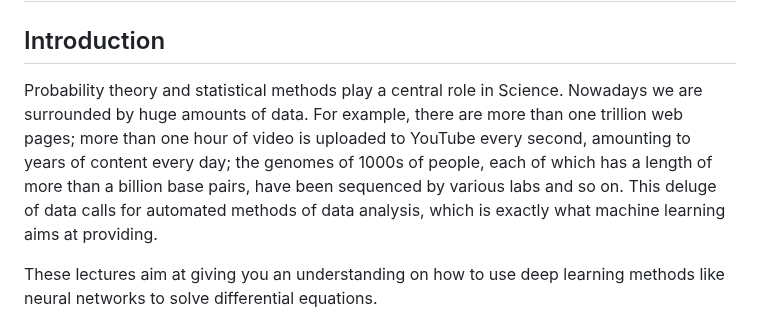
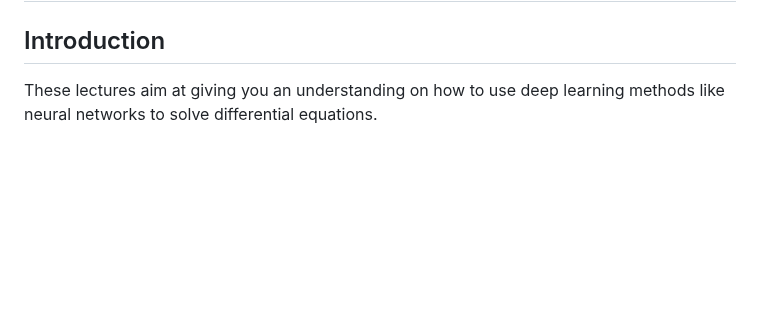
Before and after one commit to mhjensen/MLcourseUnivDelValle, a Markdown page: README.md, the part around the change. Rendered like a GitHub page; blank space fills up the shorter version.

```diff
--- a/README.md
+++ b/README.md
@@ -2,16 +2,6 @@
 ## Lectures on deep learning methods at Universidad del Valle, October-November 2024
 
 ## Introduction
-
-Probability theory and statistical methods play a central role in
-Science. Nowadays we are surrounded by huge amounts of data. For
-example, there are more than one trillion web pages; more than one
-hour of video is uploaded to YouTube every second, amounting to years
-of content every day; the genomes of 1000s of people, each of which
-has a length of more than a billion base pairs, have been sequenced by
-various labs and so on. This deluge of data calls for automated
-methods of data analysis, which is exactly what machine learning aims
-at providing.
 
 These lectures aim at giving you an understanding on how to
 use deep learning methods like neural networks to solve differential
```
